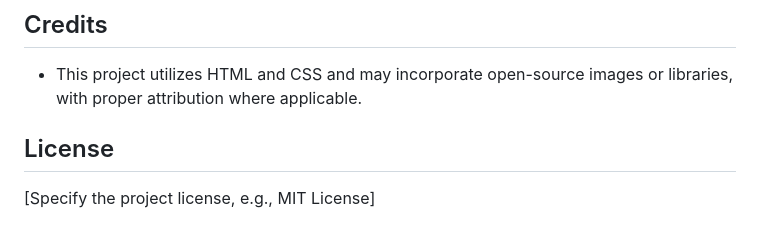
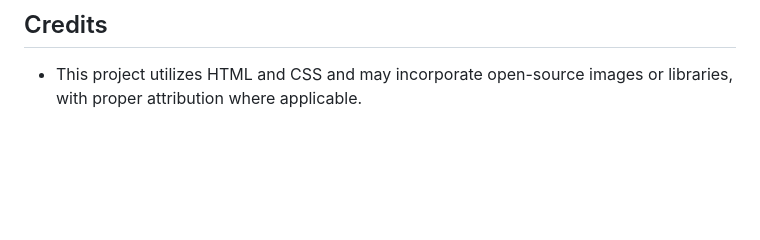
Before and after one commit to joyshadman/Touring-Website-Project, a Markdown page: README.md, the part around the change. GitHub-like rendering; blank space fills up the shorter version.

```diff
--- a/README.md
+++ b/README.md
@@ -59,7 +59,3 @@ Tour's-Project/
 ## Credits
 
 *   This project utilizes HTML and CSS and may incorporate open-source images or libraries, with proper attribution where applicable.
-
-## License
-
-[Specify the project license, e.g., MIT License]
```
